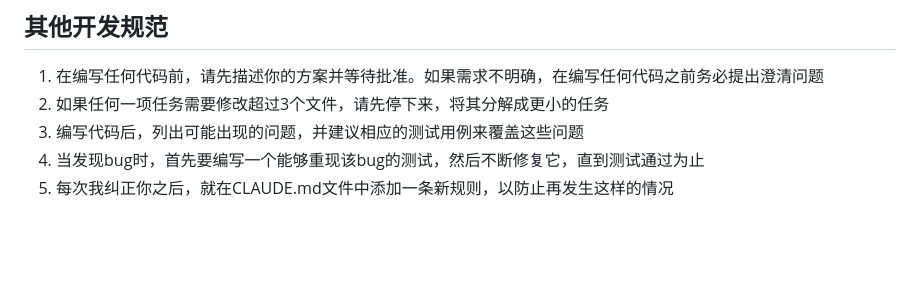
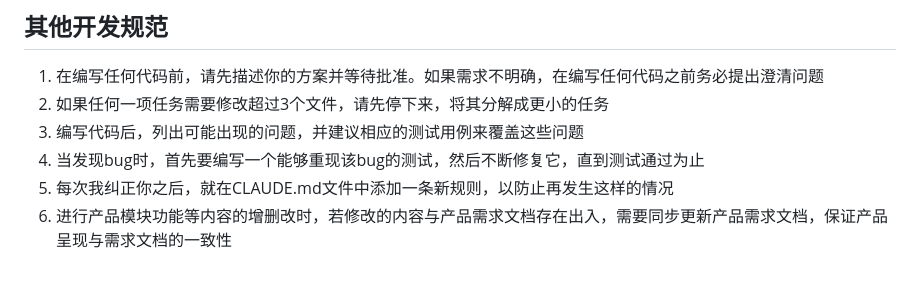
Before and after one commit to Jeremyvcder/medreminder, a Markdown page: CLAUDE.md, the part around the change. Rendered like a GitHub page; blank space fills up the shorter version.

```diff
--- a/CLAUDE.md
+++ b/CLAUDE.md
@@ -100,3 +100,4 @@ Encryption key is stored securely in device Keychain via flutter_secure_storage.
 3. 编写代码后，列出可能出现的问题，并建议相应的测试用例来覆盖这些问题
 4. 当发现bug时，首先要编写一个能够重现该bug的测试，然后不断修复它，直到测试通过为止
 5. 每次我纠正你之后，就在CLAUDE.md文件中添加一条新规则，以防止再发生这样的情况
+6. 进行产品模块功能等内容的增删改时，若修改的内容与产品需求文档存在出入，需要同步更新产品需求文档，保证产品呈现与需求文档的一致性
```
Also changed, not shown: 《服药宝》APP - 产品需求文档（PRD）.md (+6 -0 lines).
